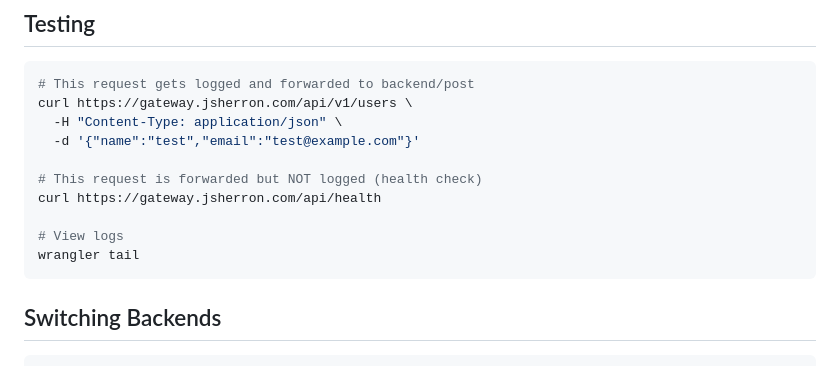
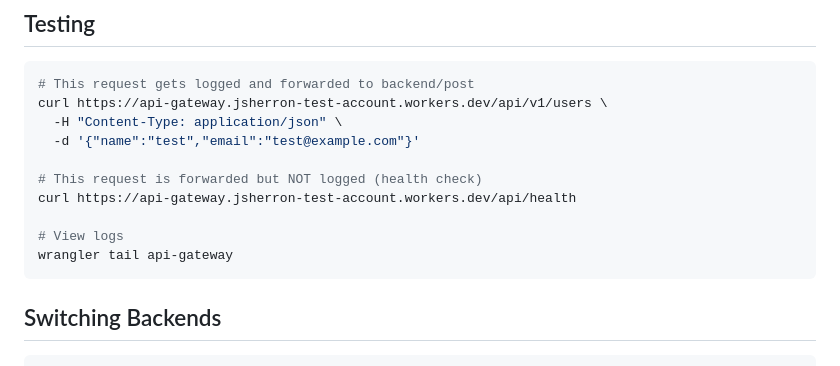
Before and after one commit to cheapredwine/request-logger, a Markdown page: api-gateway/README.md, the part around the change. GitHub-like rendering.

Commit message:
docs: update api-gateway README with correct workers.dev URL
Add testing instructions using the workers.dev subdomain:
api-gateway.jsherron-test-account.workers.dev

````diff
--- a/api-gateway/README.md
+++ b/api-gateway/README.md
@@ -69,15 +69,15 @@ wrangler deploy
 
 ```bash
 # This request gets logged and forwarded to backend/post
-curl https://gateway.jsherron.com/api/v1/users \
+curl https://api-gateway.jsherron-test-account.workers.dev/api/v1/users \
   -H "Content-Type: application/json" \
   -d '{"name":"test","email":"test@example.com"}'
 
 # This request is forwarded but NOT logged (health check)
-curl https://gateway.jsherron.com/api/health
+curl https://api-gateway.jsherron-test-account.workers.dev/api/health
 
 # View logs
-wrangler tail
+wrangler tail api-gateway
 ```
 
 ## Switching Backends
````
